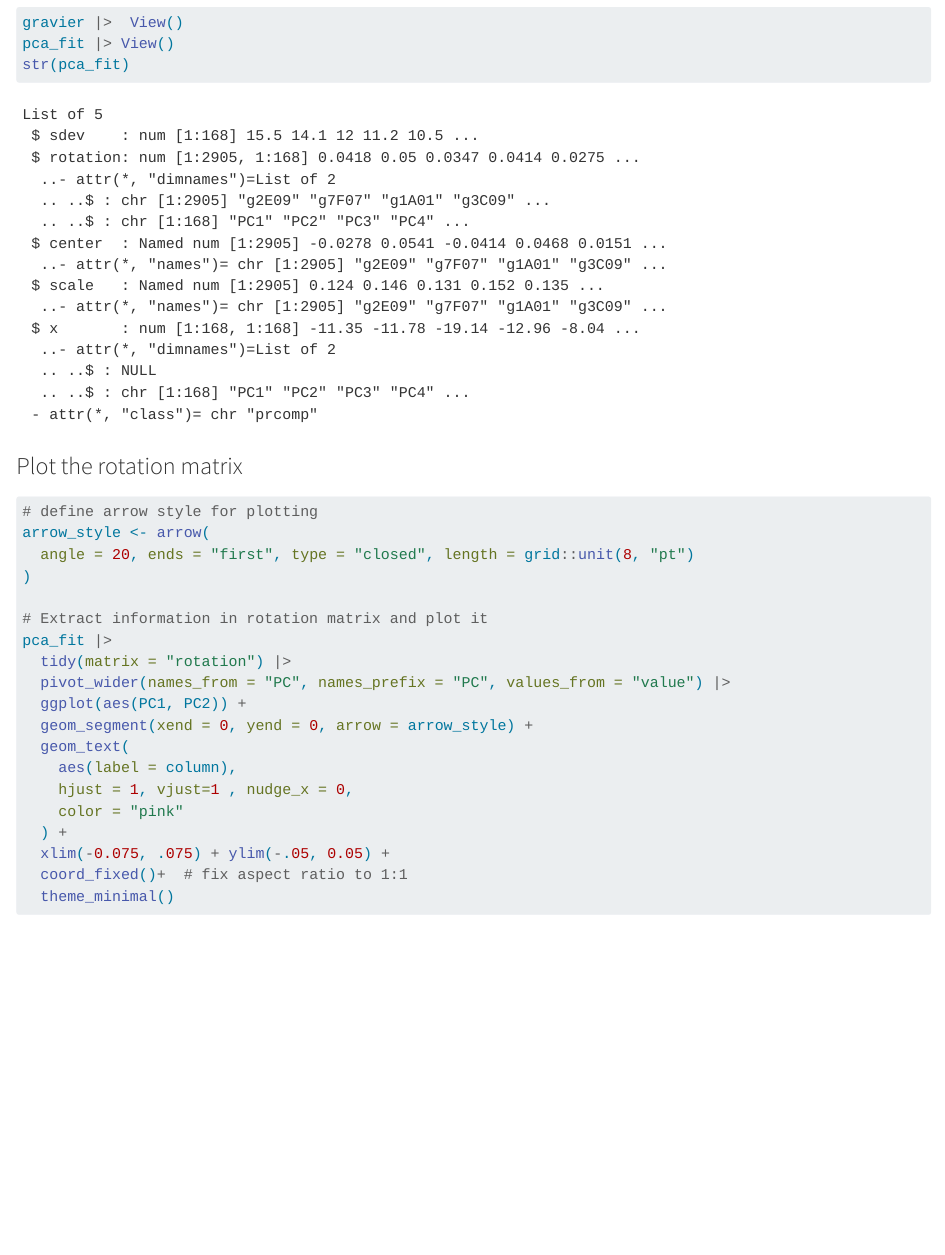
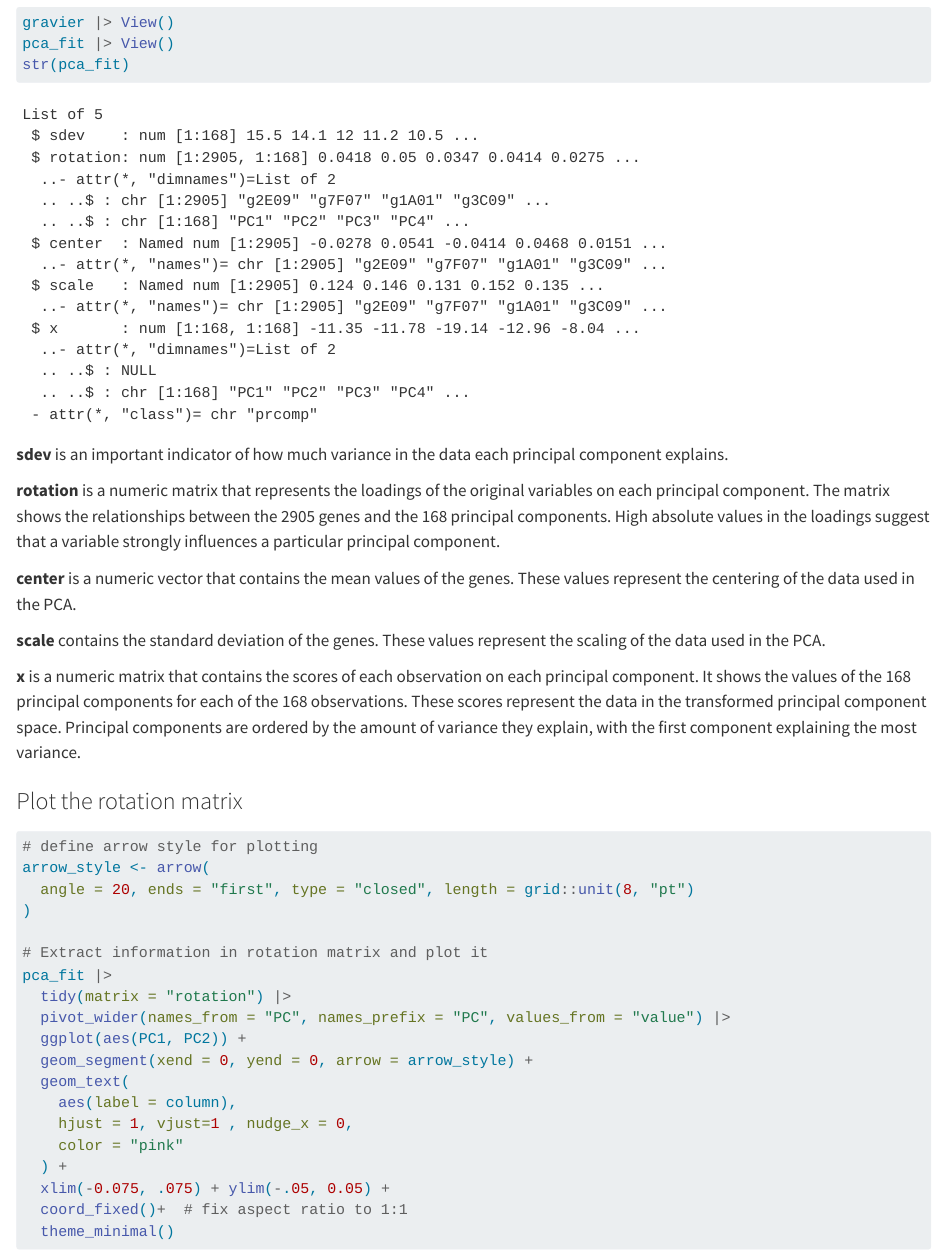
Before and after one commit to Freies/group26, a Quarto document (Assignment7.qmd): the page in a window 1100 px wide, from 2430 px down. Rendered offline with R 4.5, knitr and Pandoc in place of Quarto, with nearby package versions.

Commit message:
Updated version (Judith)

````diff
--- a/Assignment7.qmd
+++ b/Assignment7.qmd
@@ -80,10 +80,20 @@ The Early_metastasis helps to see if there is any separation or clustering of da
 
 
 ```{r}
-gravier |>  View()
+gravier |> View()
 pca_fit |> View()
 str(pca_fit)
 ```
+**sdev** is an important indicator of how much variance in the data each principal component explains.
+
+**rotation** is a numeric matrix that represents the loadings of the original variables on each principal component. The matrix shows the relationships between the 2905 genes and the 168 principal components. High absolute values in the loadings suggest that a variable strongly influences a particular principal component.
+
+**center** is a numeric vector that contains the mean values of the genes. These values represent the centering of the data used in the PCA.
+
+**scale** contains the standard deviation of the genes. These values represent the scaling of the data used in the PCA.
+
+**x** is a numeric matrix that contains the scores of each observation on each principal component. It shows the values of the 168 principal components for each of the 168 observations. These scores represent the data in the transformed principal component space. Principal components are ordered by the amount of variance they explain, with the first component explaining the most variance.
+
 
 ### Plot the rotation matrix
 
````
